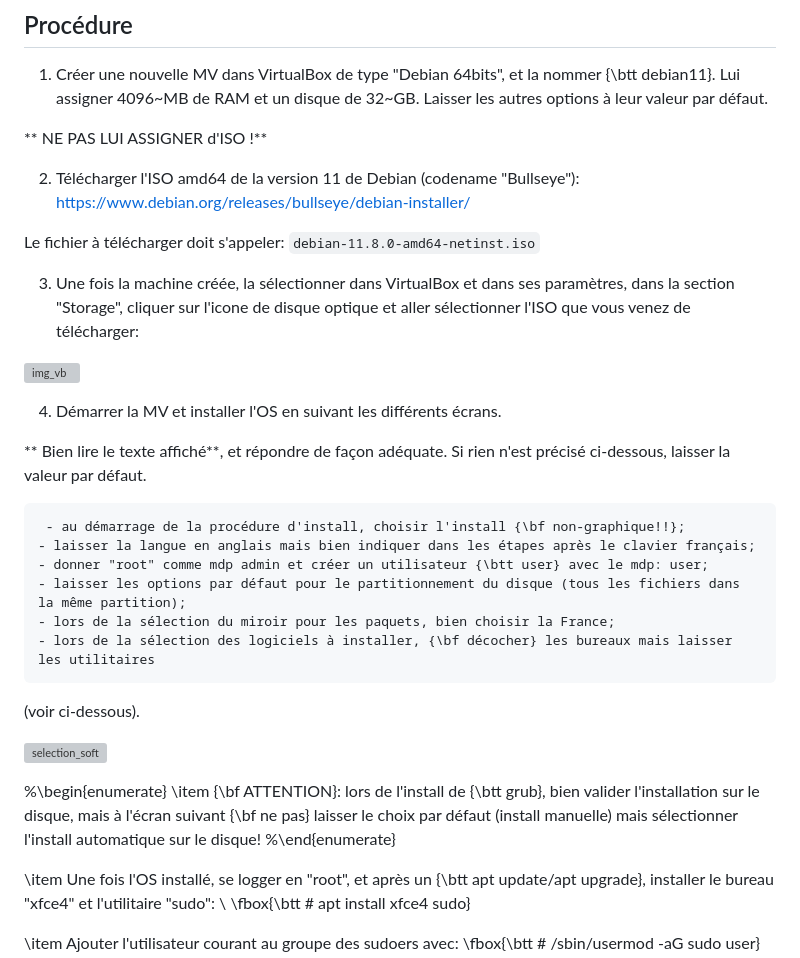
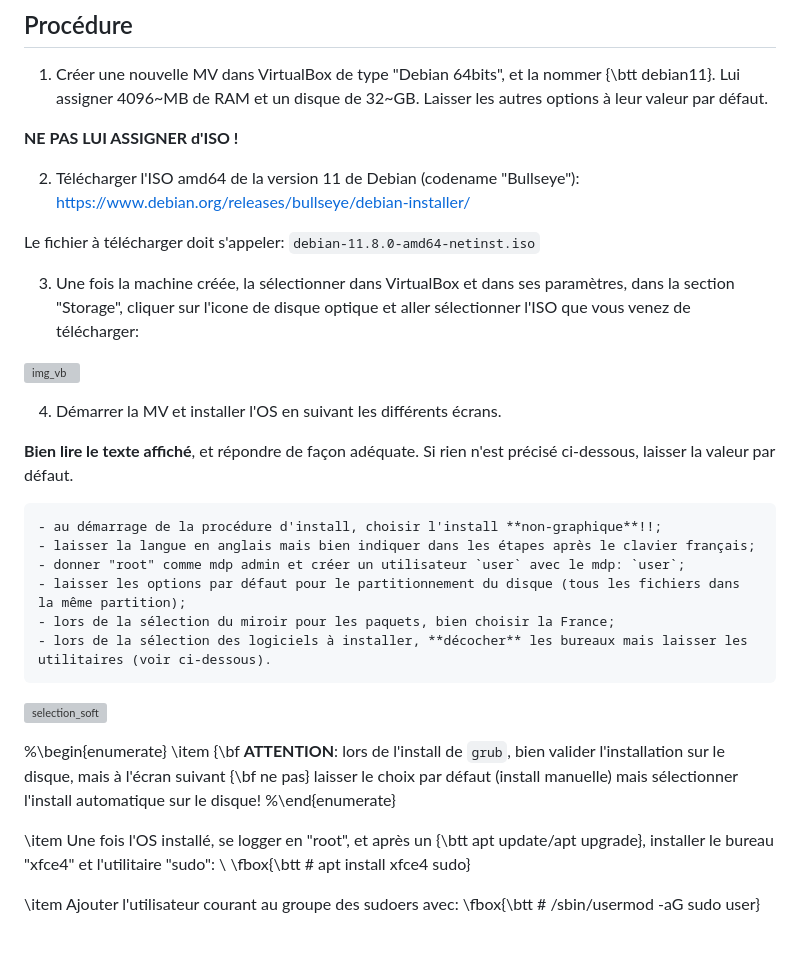
Before and after one commit to skramm/but3_rt, a Markdown page: install_VM_Debian_VB/readme.md, the part around the change. Rendered like a GitHub page; blank space fills up the shorter version; grey boxes are pictures that could not be loaded.

Commit message:
update install VM

```diff
--- a/install_VM_Debian_VB/readme.md
+++ b/install_VM_Debian_VB/readme.md
@@ -7,7 +7,7 @@
 Lui assigner 4096~MB de RAM et un disque de 32~GB.
 Laisser les autres options à leur valeur par défaut.
 
-** NE PAS LUI ASSIGNER d'ISO !**
+**NE PAS LUI ASSIGNER d'ISO !**
 
 
 2. Télécharger l'ISO amd64 de la version 11 de Debian
@@ -25,23 +25,24 @@ Le fichier à télécharger doit s'appeler:
 
 4. Démarrer la MV et installer l'OS en suivant les différents écrans.
 
-** Bien lire le texte affiché**, et répondre de façon adéquate.
+**Bien lire le texte affiché**, et répondre de façon adéquate.
 Si rien n'est précisé ci-dessous, laisser la valeur par défaut.
 
 
-	 - au démarrage de la procédure d'install, choisir l'install {\bf non-graphique!!};
+	- au démarrage de la procédure d'install, choisir l'install **non-graphique**!!;
 	- laisser la langue en anglais mais bien indiquer dans les étapes après le clavier français;
-	- donner "root" comme mdp admin et créer un utilisateur {\btt user} avec le mdp: user;
+	- donner "root" comme mdp admin et créer un utilisateur `user` avec le mdp: `user`;
 	- laisser les options par défaut pour le partitionnement du disque (tous les fichiers dans la même partition);
 	- lors de la sélection du miroir pour les paquets, bien choisir la France;
-	- lors de la sélection des logiciels à installer, {\bf décocher} les bureaux mais laisser les utilitaires
-(voir ci-dessous).
+	- lors de la sélection des logiciels à installer, **décocher** les bureaux mais laisser les utilitaires (voir ci-dessous).
 
 ![selection_soft](img/debian_soft_select_2)
 
 
 %\begin{enumerate}
-\item {\bf ATTENTION}: lors de l'install de {\btt grub}, bien valider l'installation sur le disque, mais à l'écran suivant {\bf ne pas} laisser le choix par défaut (install manuelle) mais sélectionner l'install automatique sur le disque!
+\item {\bf
+**ATTENTION**:
+lors de l'install de `grub`, bien valider l'installation sur le disque, mais à l'écran suivant {\bf ne pas} laisser le choix par défaut (install manuelle) mais sélectionner l'install automatique sur le disque!
 %\end{enumerate}
 
 \item Une fois l'OS installé, se logger en "root", et après un {\btt apt update/apt upgrade}, installer le bureau "xfce4" et l'utilitaire "sudo": \\
```
Also changed, not shown: install_VM_Debian_VB/img/VB_iso.jpg (added), install_VM_Debian_VB/img/debian_soft_select_2.png (added).
